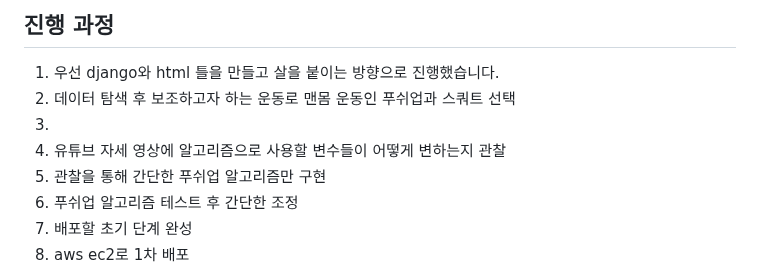
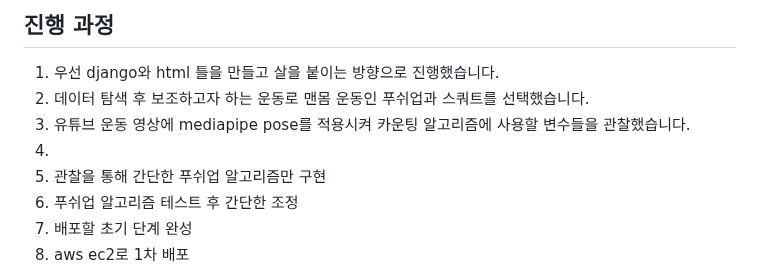
Before and after one commit to mooncw/healthweb, a Markdown page: README.md, the part around the change. GitHub-like rendering.

```diff
--- a/README.md
+++ b/README.md
@@ -36,9 +36,9 @@ mediapipe pose(https://google.github.io/mediapipe/solutions/pose.html)
 
 ## 진행 과정
 1. 우선 django와 html 틀을 만들고 살을 붙이는 방향으로 진행했습니다.
-2. 데이터 탐색 후 보조하고자 하는 운동로 맨몸 운동인 푸쉬업과 스쿼트 선택
-3.
-4. 유튜브 자세 영상에 알고리즘으로 사용할 변수들이 어떻게 변하는지 관찰
+2. 데이터 탐색 후 보조하고자 하는 운동로 맨몸 운동인 푸쉬업과 스쿼트를 선택했습니다.
+3. 유튜브 운동 영상에 mediapipe pose를 적용시켜 카운팅 알고리즘에 사용할 변수들을 관찰했습니다.
+4.
 5. 관찰을 통해 간단한 푸쉬업 알고리즘만 구현
 6. 푸쉬업 알고리즘 테스트 후 간단한 조정
 7. 배포할 초기 단계 완성
```
